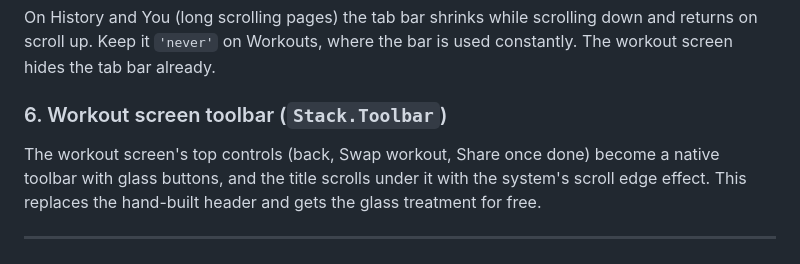
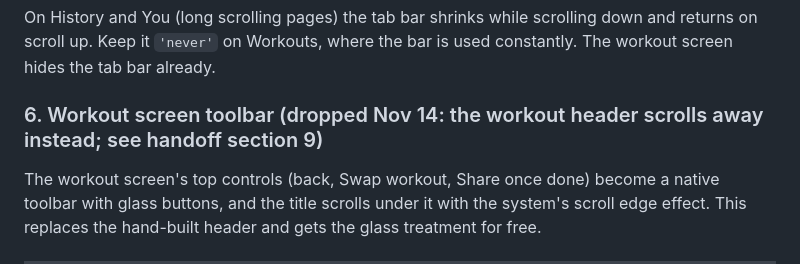
Before and after one commit to edemers20/liftboard, a Markdown page: docs/AUDIT-liquid-glass.md, the part around the change. Rendered like a GitHub page.

Commit message:
Audit: workout toolbar item dropped
Co-Authored-By: Claude Opus 5.5 <noreply@anthropic.com>
Claude-Session: https://claude.ai/code/session_01Ps8VGSXnXJqHgSVjoa5z59

```diff
--- a/docs/AUDIT-liquid-glass.md
+++ b/docs/AUDIT-liquid-glass.md
@@ -31,7 +31,7 @@ The rest bar becomes a glass capsule floating above the content: **−15s · Res
 ### 5. Tab bar that gets out of the way (`minimizeBehavior: 'onScrollDown'`)
 On History and You (long scrolling pages) the tab bar shrinks while scrolling down and returns on scroll up. Keep it `'never'` on Workouts, where the bar is used constantly. The workout screen hides the tab bar already.
 
-### 6. Workout screen toolbar (`Stack.Toolbar`)
+### 6. Workout screen toolbar (dropped Nov 14: the workout header scrolls away instead; see handoff section 9)
 The workout screen's top controls (back, Swap workout, Share once done) become a native toolbar with glass buttons, and the title scrolls under it with the system's scroll edge effect. This replaces the hand-built header and gets the glass treatment for free.
 
 ---
```
